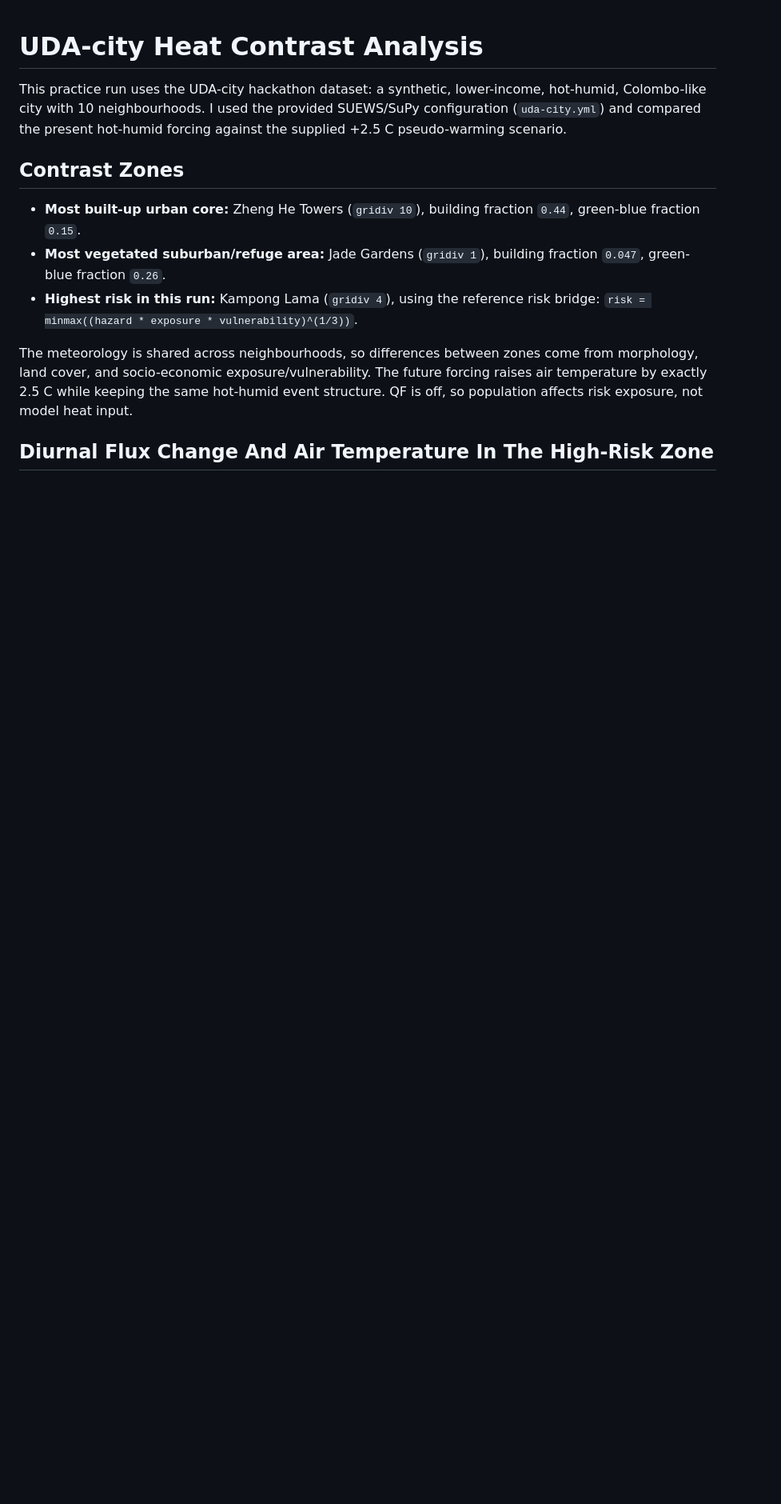
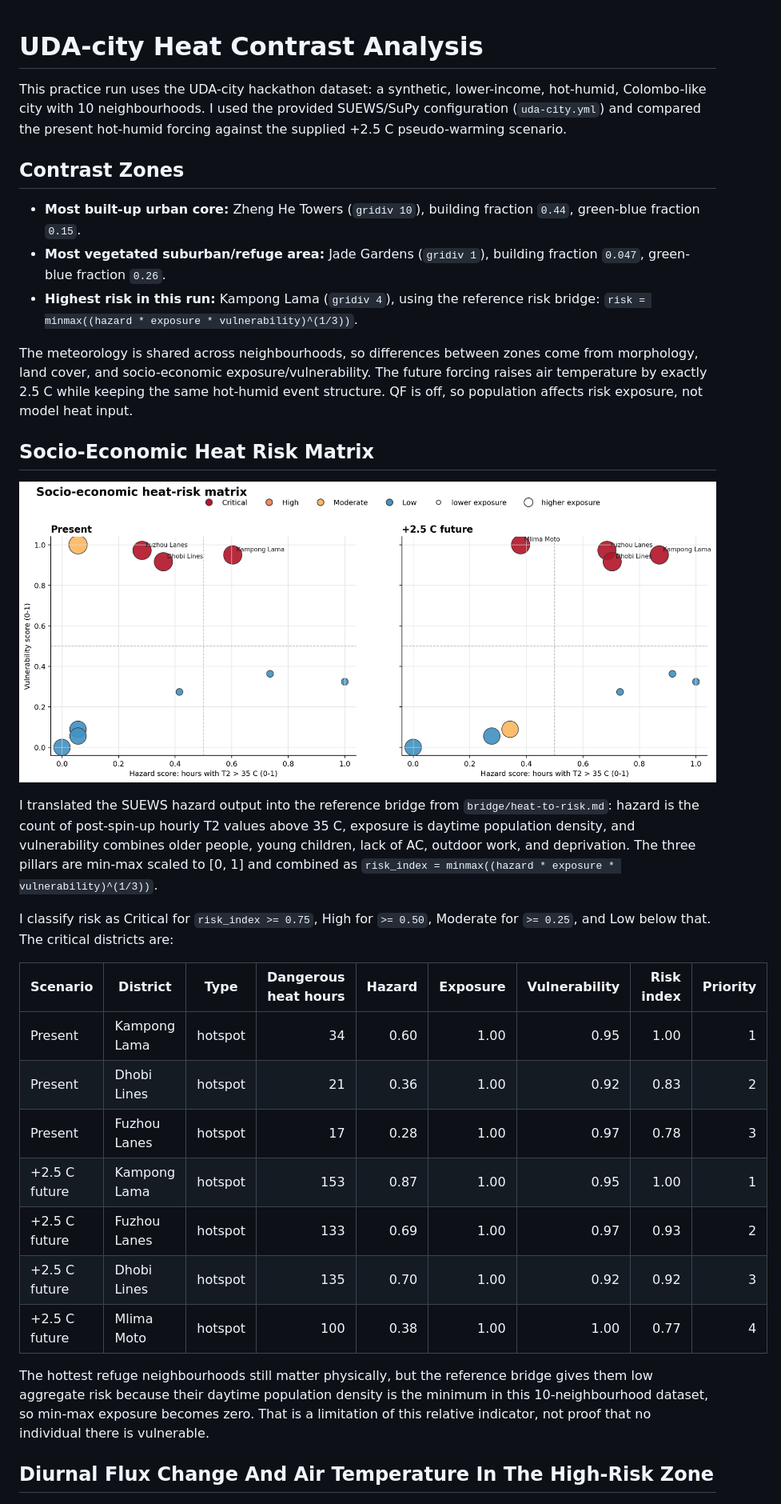
Before and after one commit to pam-moonsap/suews-hackathon-pam24, a Markdown page: docs/index.md, the part around one of its changes. Shown at 80% size. Drawn GitHub-style; pictures changed too: docs/heat_risk_matrix.png (added); blank space fills up the shorter version.

```diff
--- a/docs/index.md
+++ b/docs/index.md
@@ -20,6 +20,36 @@ The future forcing raises air temperature by exactly 2.5 C while keeping the
 same hot-humid event structure. QF is off, so population affects risk exposure,
 not model heat input.
 
+## Socio-Economic Heat Risk Matrix
+
+![Socio-economic heat-risk matrix](heat_risk_matrix.png)
+
+I translated the SUEWS hazard output into the reference bridge from
+`bridge/heat-to-risk.md`: hazard is the count of post-spin-up hourly T2 values
+above 35 C, exposure is daytime population density, and vulnerability combines
+older people, young children, lack of AC, outdoor work, and deprivation. The
+three pillars are min-max scaled to [0, 1] and combined as
+`risk_index = minmax((hazard * exposure * vulnerability)^(1/3))`.
+
+I classify risk as Critical for `risk_index >= 0.75`, High for `>= 0.50`,
+Moderate for `>= 0.25`, and Low below that. The critical districts are:
+
+| Scenario | District | Type | Dangerous heat hours | Hazard | Exposure | Vulnerability | Risk index | Priority |
+|---|---|---|---:|---:|---:|---:|---:|---:|
+| Present | Kampong Lama | hotspot | 34 | 0.60 | 1.00 | 0.95 | 1.00 | 1 |
+| Present | Dhobi Lines | hotspot | 21 | 0.36 | 1.00 | 0.92 | 0.83 | 2 |
+| Present | Fuzhou Lanes | hotspot | 17 | 0.28 | 1.00 | 0.97 | 0.78 | 3 |
+| +2.5 C future | Kampong Lama | hotspot | 153 | 0.87 | 1.00 | 0.95 | 1.00 | 1 |
+| +2.5 C future | Fuzhou Lanes | hotspot | 133 | 0.69 | 1.00 | 0.97 | 0.93 | 2 |
+| +2.5 C future | Dhobi Lines | hotspot | 135 | 0.70 | 1.00 | 0.92 | 0.92 | 3 |
+| +2.5 C future | Mlima Moto | hotspot | 100 | 0.38 | 1.00 | 1.00 | 0.77 | 4 |
+
+The hottest refuge neighbourhoods still matter physically, but the reference
+bridge gives them low aggregate risk because their daytime population density is
+the minimum in this 10-neighbourhood dataset, so min-max exposure becomes zero.
+That is a limitation of this relative indicator, not proof that no individual
+there is vulnerable.
+
 ## Diurnal Flux Change And Air Temperature In The High-Risk Zone
 
 ![Diurnal future-minus-present flux changes and absolute T2 curves for the high-risk zone](diurnal_high_risk_zone.png)
```
Also changed, not shown: other parts of docs/index.md (+6 -2 lines), docs/seasonal_diurnal_high_risk_zone.png, 6 other files.
